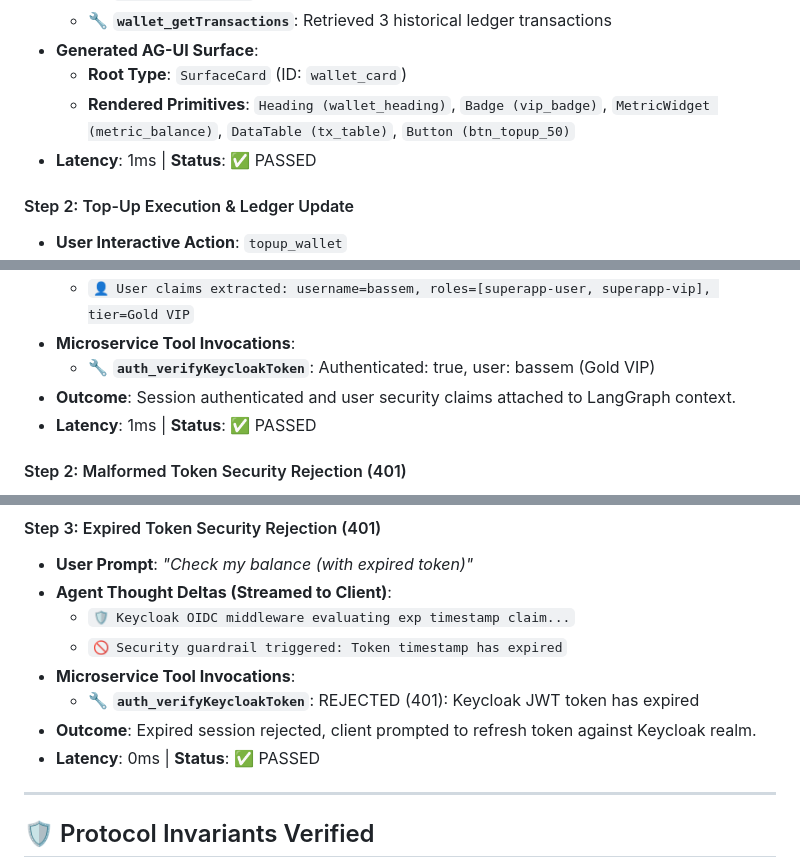
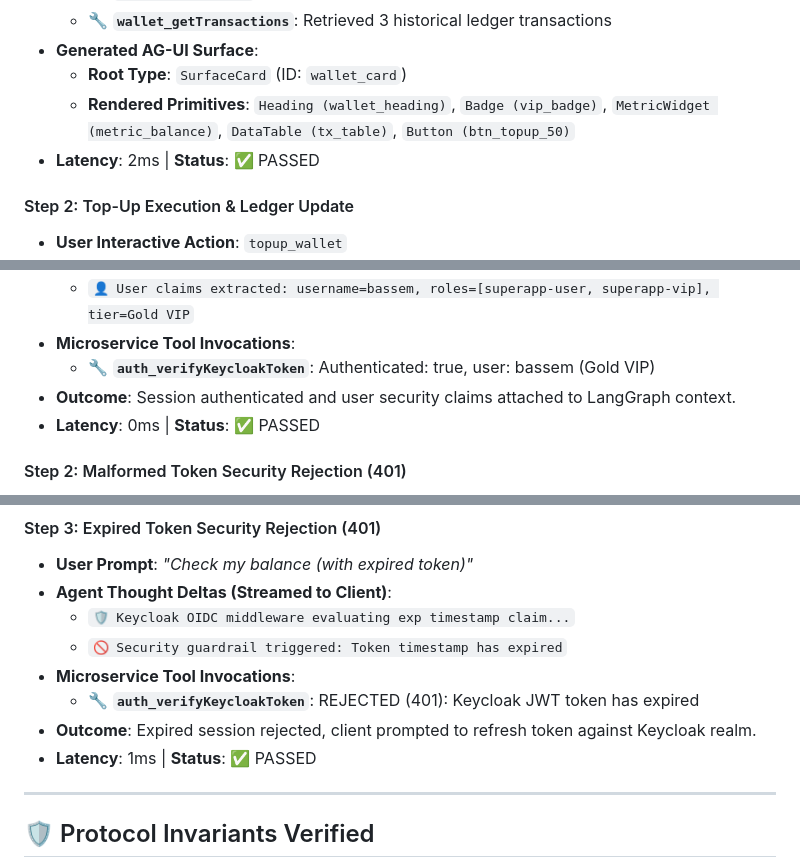
Before and after one commit to bassemZohdy/super-app-agent, a Markdown page: docs/reports/E2E_LIFE_SCENARIOS_RECORDING.md, 3 parts joined by grey strips. GitHub-like rendering.

```diff
--- a/docs/reports/E2E_LIFE_SCENARIOS_RECORDING.md
+++ b/docs/reports/E2E_LIFE_SCENARIOS_RECORDING.md
@@ -135,7 +135,7 @@
 - **Generated AG-UI Surface**:
   - **Root Type**: `SurfaceCard` (ID: `wallet_card`)
   - **Rendered Primitives**: `Heading (wallet_heading)`, `Badge (vip_badge)`, `MetricWidget (metric_balance)`, `DataTable (tx_table)`, `Button (btn_topup_50)`
-- **Latency**: 1ms | **Status**: ✅ PASSED
+- **Latency**: 2ms | **Status**: ✅ PASSED
 
 #### Step 2: Top-Up Execution & Ledger Update
 
@@ -320,7 +320,7 @@
 - **Microservice Tool Invocations**:
   - 🔧 **`auth_verifyKeycloakToken`**: Authenticated: true, user: bassem (Gold VIP)
 - **Outcome**: Session authenticated and user security claims attached to LangGraph context.
-- **Latency**: 1ms | **Status**: ✅ PASSED
+- **Latency**: 0ms | **Status**: ✅ PASSED
 
 #### Step 2: Malformed Token Security Rejection (401)
 
@@ -342,7 +342,7 @@
 - **Microservice Tool Invocations**:
   - 🔧 **`auth_verifyKeycloakToken`**: REJECTED (401): Keycloak JWT token has expired
 - **Outcome**: Expired session rejected, client prompted to refresh token against Keycloak realm.
-- **Latency**: 0ms | **Status**: ✅ PASSED
+- **Latency**: 1ms | **Status**: ✅ PASSED
 
 ---
 
```
Also changed, not shown: other parts of docs/reports/E2E_LIFE_SCENARIOS_RECORDING.md (+10 -10 lines).
